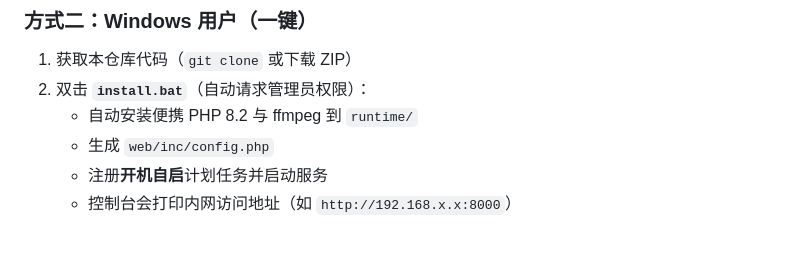
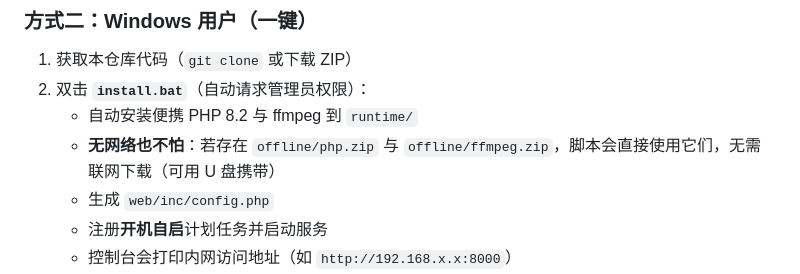
Before and after one commit to CH-Hu-Bill/MoXie, a Markdown page: README.md, the part around the change. GitHub-like rendering; blank space fills up the shorter version.

Commit message:
docs: 本地运行说明完善 + 交接文档更新 + 需求文档入库
- README：补充 offline/ 离线安装说明
- HANDOVER：更新待办与已完成项（视频缩略图、编码修复、APP Phase F）
- 最终优化.md：原始优化需求入库（HANDOVER 引用）

```diff
--- a/README.md
+++ b/README.md
@@ -45,6 +45,7 @@
 1. 获取本仓库代码（`git clone` 或下载 ZIP）
 2. 双击 **`install.bat`**（自动请求管理员权限）：
    - 自动安装便携 PHP 8.2 与 ffmpeg 到 `runtime/`
+   - **无网络也不怕**：若存在 `offline/php.zip` 与 `offline/ffmpeg.zip`，脚本会直接使用它们，无需联网下载（可用 U 盘携带）
    - 生成 `web/inc/config.php`
    - 注册**开机自启**计划任务并启动服务
    - 控制台会打印内网访问地址（如 `http://192.168.x.x:8000`）
```
Also changed, not shown: HANDOVER.md (+11 -7 lines), 最终优化.md (added, +50 -0 lines).
